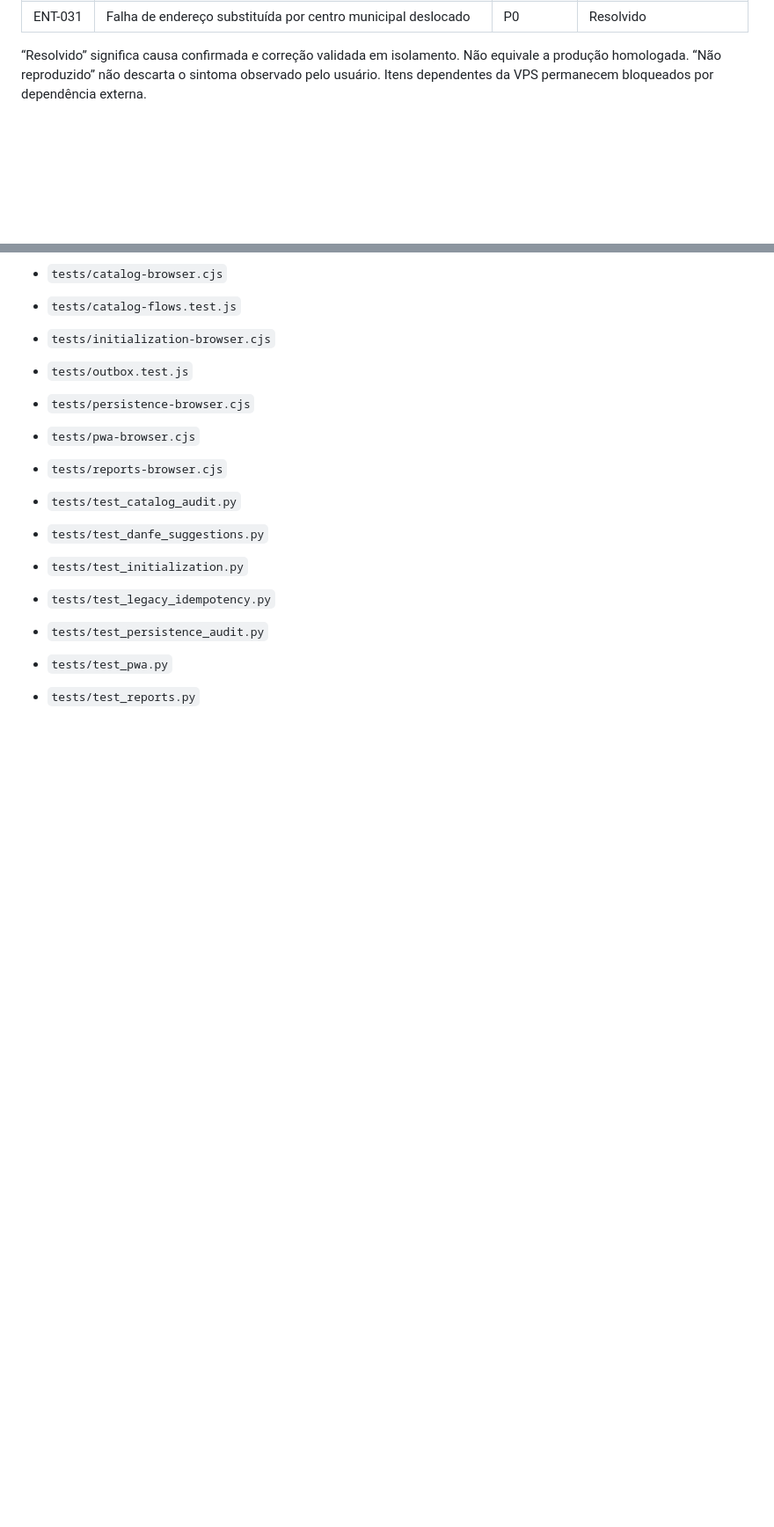
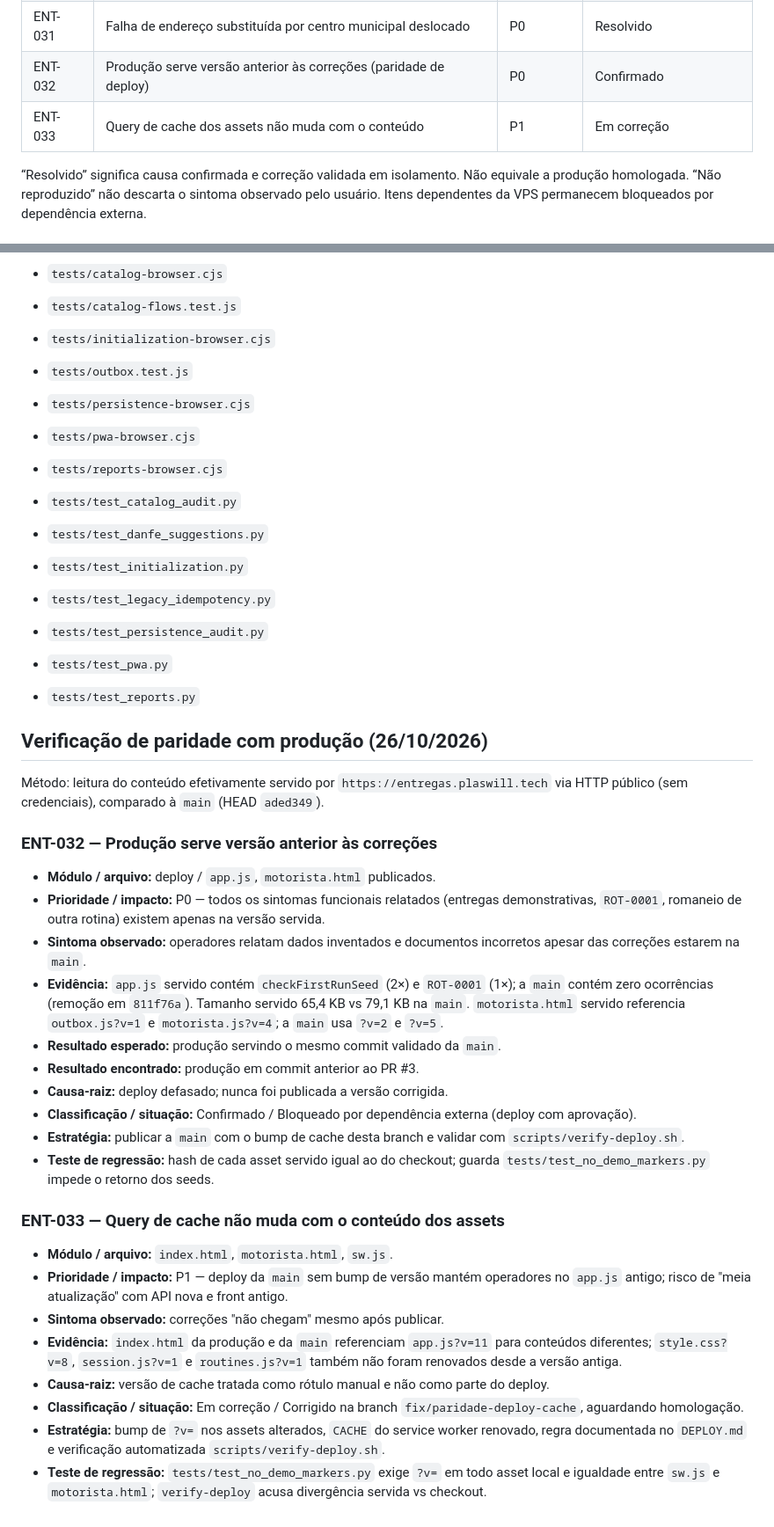
Before and after one commit to ScryLk/plaswill-entregas, a Markdown page: docs/AUDITORIA_INCONSISTENCIAS.md, 2 parts joined by grey strips. Shown at 88% size. GitHub-like rendering; blank space fills up the shorter version.

```diff
--- a/docs/AUDITORIA_INCONSISTENCIAS.md
+++ b/docs/AUDITORIA_INCONSISTENCIAS.md
@@ -48,6 +48,8 @@ O remoto main foi conferido via Git. Consulta HTTP ao domínio e chamadas da API
 | ENT-029 | Histórico atrasado substitui rotina recém-aberta | P1 | Resolvido |
 | ENT-030 | Rota avulsa presume motorista e veículo | P1 | Resolvido |
 | ENT-031 | Falha de endereço substituída por centro municipal deslocado | P0 | Resolvido |
+| ENT-032 | Produção serve versão anterior às correções (paridade de deploy) | P0 | Confirmado |
+| ENT-033 | Query de cache dos assets não muda com o conteúdo | P1 | Em correção |
 
 “Resolvido” significa causa confirmada e correção validada em isolamento. Não equivale a produção homologada. “Não reproduzido” não descarta o sintoma observado pelo usuário. Itens dependentes da VPS permanecem bloqueados por dependência externa.
 
@@ -494,3 +496,32 @@ Não excluir por nome, coordenada ou aparência. Em ambiente autorizado, inventa
 - `tests/test_persistence_audit.py`
 - `tests/test_pwa.py`
 - `tests/test_reports.py`
+
+
+## Verificação de paridade com produção (26/10/2026)
+
+Método: leitura do conteúdo efetivamente servido por `https://entregas.plaswill.tech` via HTTP público (sem credenciais), comparado à `main` (HEAD `aded349`).
+
+### ENT-032 — Produção serve versão anterior às correções
+
+- **Módulo / arquivo:** deploy / `app.js`, `motorista.html` publicados.
+- **Prioridade / impacto:** P0 — todos os sintomas funcionais relatados (entregas demonstrativas, `ROT-0001`, romaneio de outra rotina) existem apenas na versão servida.
+- **Sintoma observado:** operadores relatam dados inventados e documentos incorretos apesar das correções estarem na `main`.
+- **Evidência:** `app.js` servido contém `checkFirstRunSeed` (2×) e `ROT-0001` (1×); a `main` contém zero ocorrências (remoção em `811f76a`). Tamanho servido 65,4 KB vs 79,1 KB na `main`. `motorista.html` servido referencia `outbox.js?v=1` e `motorista.js?v=4`; a `main` usa `?v=2` e `?v=5`.
+- **Resultado esperado:** produção servindo o mesmo commit validado da `main`.
+- **Resultado encontrado:** produção em commit anterior ao PR #3.
+- **Causa-raiz:** deploy defasado; nunca foi publicada a versão corrigida.
+- **Classificação / situação:** Confirmado / Bloqueado por dependência externa (deploy com aprovação).
+- **Estratégia:** publicar a `main` com o bump de cache desta branch e validar com `scripts/verify-deploy.sh`.
+- **Teste de regressão:** hash de cada asset servido igual ao do checkout; guarda `tests/test_no_demo_markers.py` impede o retorno dos seeds.
+
+### ENT-033 — Query de cache não muda com o conteúdo dos assets
+
+- **Módulo / arquivo:** `index.html`, `motorista.html`, `sw.js`.
+- **Prioridade / impacto:** P1 — deploy da `main` sem bump de versão mantém operadores no `app.js` antigo; risco de "meia atualização" com API nova e front antigo.
+- **Sintoma observado:** correções "não chegam" mesmo após publicar.
+- **Evidência:** `index.html` da produção e da `main` referenciam `app.js?v=11` para conteúdos diferentes; `style.css?v=8`, `session.js?v=1` e `routines.js?v=1` também não foram renovados desde a versão antiga.
+- **Causa-raiz:** versão de cache tratada como rótulo manual e não como parte do deploy.
+- **Classificação / situação:** Em correção / Corrigido na branch `fix/paridade-deploy-cache`, aguardando homologação.
+- **Estratégia:** bump de `?v=` nos assets alterados, `CACHE` do service worker renovado, regra documentada no `DEPLOY.md` e verificação automatizada `scripts/verify-deploy.sh`.
+- **Teste de regressão:** `tests/test_no_demo_markers.py` exige `?v=` em todo asset local e igualdade entre `sw.js` e `motorista.html`; `verify-deploy` acusa divergência servida vs checkout.
```
Also changed, not shown: DEPLOY.md (+14 -0 lines), docs/RUNBOOK_VPS.md (added, +91 -0 lines).
